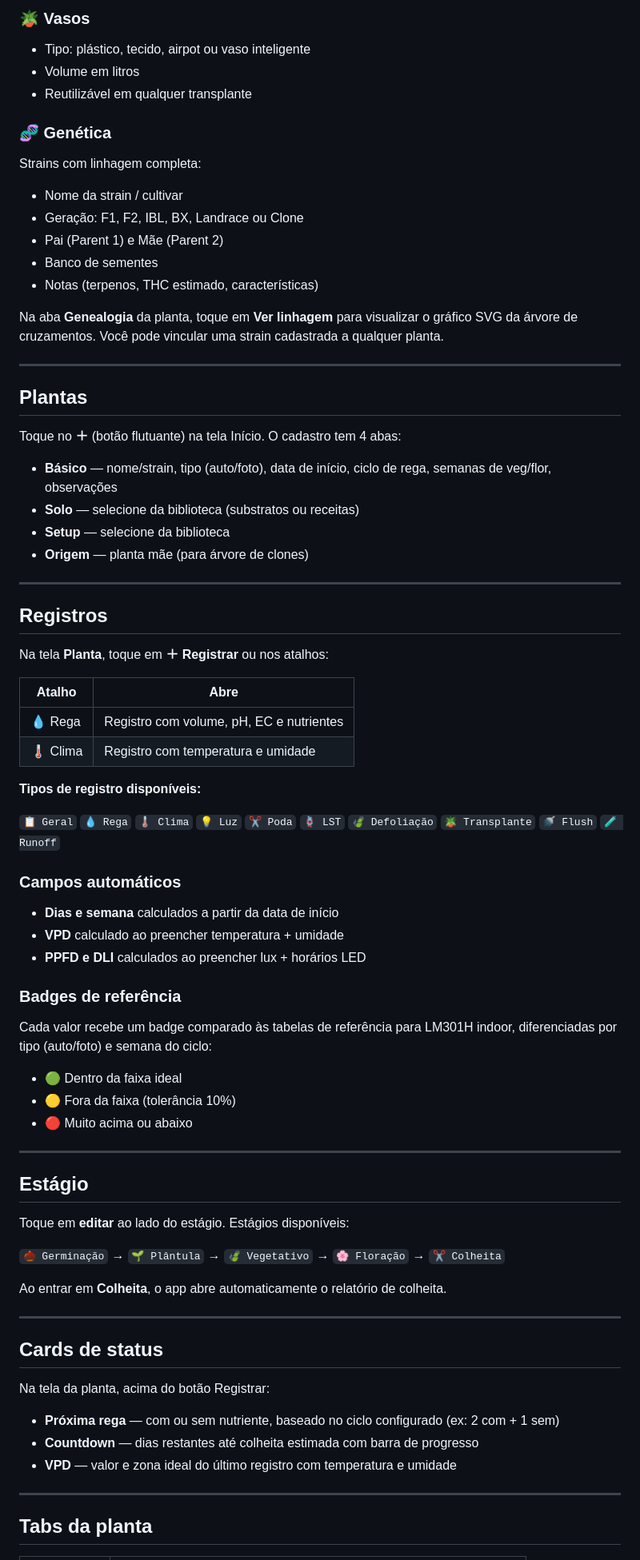
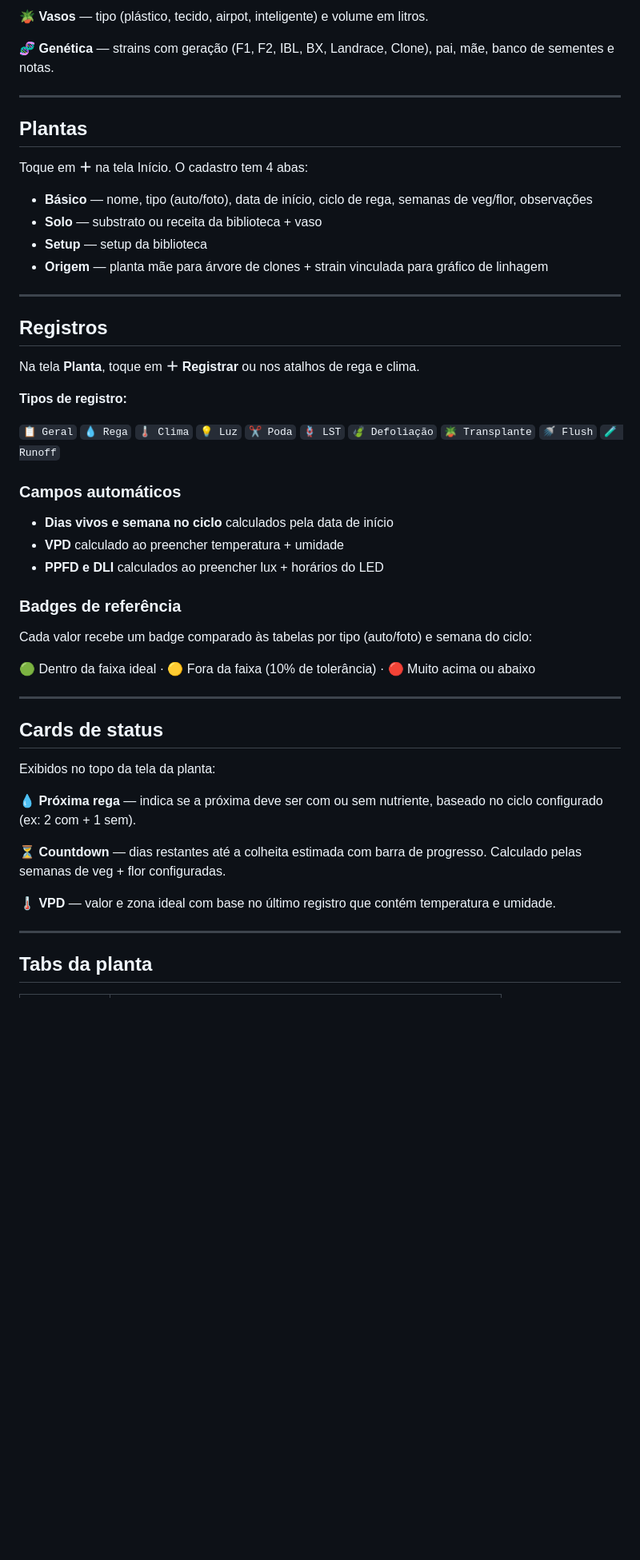
Before and after one commit to ButcherKah/Grow_Log, a Markdown page: README.md, the part around one of its changes. Shown at 80% size. Rendered like a GitHub page; blank space fills up the shorter version.

```diff
--- a/README.md
+++ b/README.md
@@ -71,76 +63,50 @@ Setup completo do cultivo:
 
-### 🪴 Vasos
-- Tipo: plástico, tecido, airpot ou vaso inteligente
-- Volume em litros
-- Reutilizável em qualquer transplante
+**🪴 Vasos** — tipo (plástico, tecido, airpot, inteligente) e volume em litros.
 
-### 🧬 Genética
-Strains com linhagem completa:
-- Nome da strain / cultivar
-- Geração: F1, F2, IBL, BX, Landrace ou Clone
-- Pai (Parent 1) e Mãe (Parent 2)
-- Banco de sementes
-- Notas (terpenos, THC estimado, características)
-
-Na aba **Genealogia** da planta, toque em **Ver linhagem** para visualizar o gráfico SVG da árvore de cruzamentos. Você pode vincular uma strain cadastrada a qualquer planta.
+**🧬 Genética** — strains com geração (F1, F2, IBL, BX, Landrace, Clone), pai, mãe, banco de sementes e notas.
 
 ---
 
 ## Plantas
 
-Toque no **＋** (botão flutuante) na tela Início. O cadastro tem 4 abas:
+Toque em **＋** na tela Início. O cadastro tem 4 abas:
 
-- **Básico** — nome/strain, tipo (auto/foto), data de início, ciclo de rega, semanas de veg/flor, observações
-- **Solo** — selecione da biblioteca (substratos ou receitas)
-- **Setup** — selecione da biblioteca
-- **Origem** — planta mãe (para árvore de clones)
+- **Básico** — nome, tipo (auto/foto), data de início, ciclo de rega, semanas de veg/flor, observações
+- **Solo** — substrato ou receita da biblioteca + vaso
+- **Setup** — setup da biblioteca
+- **Origem** — planta mãe para árvore de clones + strain vinculada para gráfico de linhagem
 
 ---
 
 ## Registros
 
-Na tela **Planta**, toque em **＋ Registrar** ou nos atalhos:
+Na tela **Planta**, toque em **＋ Registrar** ou nos atalhos de rega e clima.
 
-| Atalho | Abre |
-|---|---|
-| 💧 Rega | Registro com volume, pH, EC e nutrientes |
-| 🌡️ Clima | Registro com temperatura e umidade |
-
-**Tipos de registro disponíveis:**
+**Tipos de registro:**
 
 `📋 Geral` `💧 Rega` `🌡️ Clima` `💡 Luz` `✂️ Poda` `🪢 LST` `🍃 Defoliação` `🪴 Transplante` `🚿 Flush` `🧪 Runoff`
 
 ### Campos automáticos
-- **Dias e semana** calculados a partir da data de início
+- **Dias vivos e semana no ciclo** calculados pela data de início
 - **VPD** calculado ao preencher temperatura + umidade
-- **PPFD e DLI** calculados ao preencher lux + horários LED
+- **PPFD e DLI** calculados ao preencher lux + horários do LED
 
 ### Badges de referência
-Cada valor recebe um badge comparado às tabelas de referência para LM301H indoor, diferenciadas por tipo (auto/foto) e semana do ciclo:
+Cada valor recebe um badge comparado às tabelas por tipo (auto/foto) e semana do ciclo:
 
-- 🟢 Dentro da faixa ideal
-- 🟡 Fora da faixa (tolerância 10%)
-- 🔴 Muito acima ou abaixo
-
----
-
-## Estágio
-
-Toque em **editar** ao lado do estágio. Estágios disponíveis:
-
-`🌰 Germinação` → `🌱 Plântula` → `🍃 Vegetativo` → `🌸 Floração` → `✂️ Colheita`
-
-Ao entrar em **Colheita**, o app abre automaticamente o relatório de colheita.
+🟢 Dentro da faixa ideal · 🟡 Fora da faixa (10% de tolerância) · 🔴 Muito acima ou abaixo
 
 ---
 
 ## Cards de status
 
-Na tela da planta, acima do botão Registrar:
+Exibidos no topo da tela da planta:
 
-- **Próxima rega** — com ou sem nutriente, baseado no ciclo configurado (ex: 2 com + 1 sem)
-- **Countdown** — dias restantes até colheita estimada com barra de progresso
-- **VPD** — valor e zona ideal do último registro com temperatura e umidade
+**💧 Próxima rega** — indica se a próxima deve ser com ou sem nutriente, baseado no ciclo configurado (ex: 2 com + 1 sem).
+
+**⏳ Countdown** — dias restantes até a colheita estimada com barra de progresso. Calculado pelas semanas de veg + flor configuradas.
+
+**🌡️ VPD** — valor e zona ideal com base no último registro que contém temperatura e umidade.
 
 ---
 
```
Also changed, not shown: other parts of README.md (+56 -51 lines).
